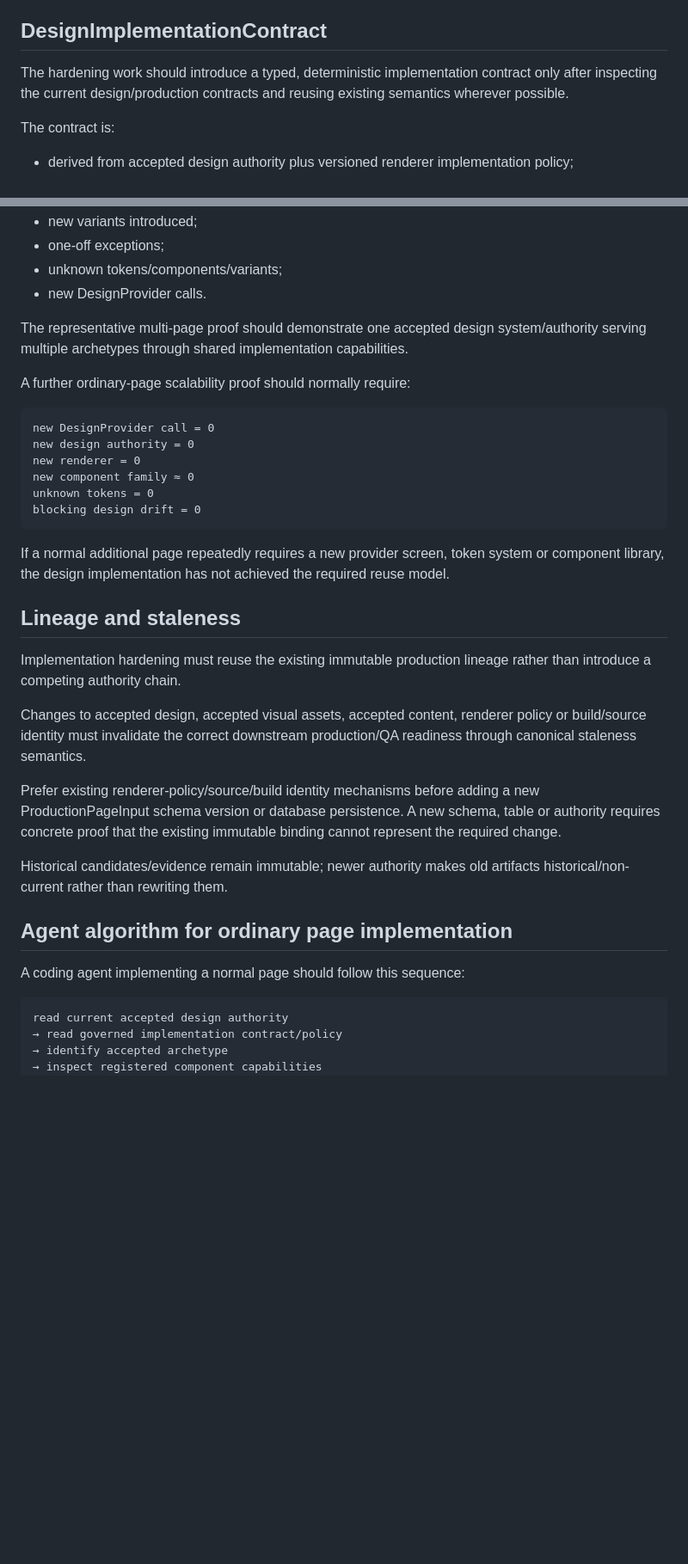
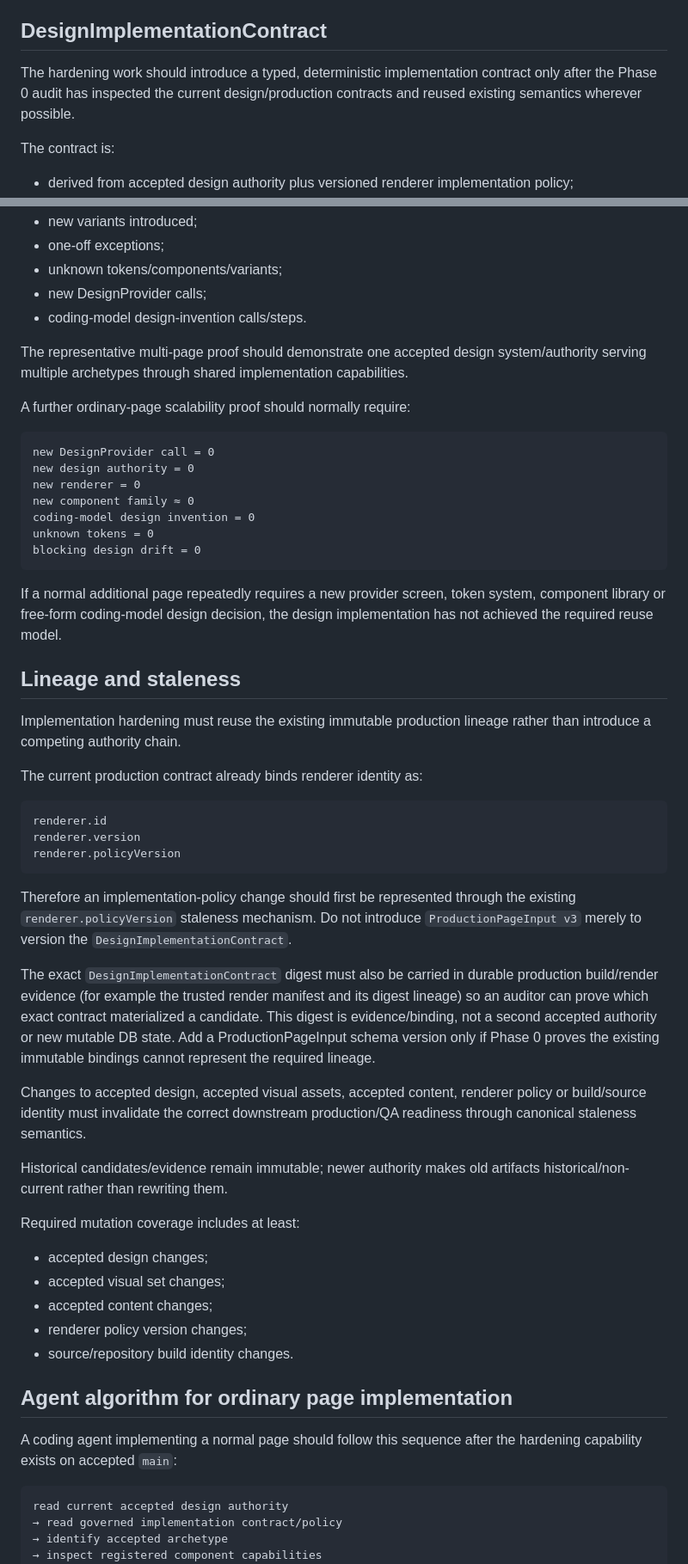
Before and after one commit to sutherlandamcom/factory, a Markdown page: docs/design-system-implementation-policy.md, 2 parts joined by grey strips. Shown at 86% size. Drawn GitHub-style; blank space fills up the shorter version.

````diff
--- a/docs/design-system-implementation-policy.md
+++ b/docs/design-system-implementation-policy.md
@@ -94,8 +143,8 @@ inside free-form model reasoning or page-local CSS.
 ## DesignImplementationContract
 
 The hardening work should introduce a typed, deterministic implementation
-contract only after inspecting the current design/production contracts and
-reusing existing semantics wherever possible.
+contract only after the Phase 0 audit has inspected the current design/production
+contracts and reused existing semantics wherever possible.
 
 The contract is:
 
@@ -405,7 +511,8 @@ Useful evidence includes:
 - new variants introduced;
 - one-off exceptions;
 - unknown tokens/components/variants;
-- new DesignProvider calls.
+- new DesignProvider calls;
+- coding-model design-invention calls/steps.
 
 The representative multi-page proof should demonstrate one accepted design
 system/authority serving multiple archetypes through shared implementation
@@ -418,34 +525,59 @@ new DesignProvider call = 0
 new design authority = 0
 new renderer = 0
 new component family ≈ 0
+coding-model design invention = 0
 unknown tokens = 0
 blocking design drift = 0
 ```
 
 If a normal additional page repeatedly requires a new provider screen, token
-system or component library, the design implementation has not achieved the
-required reuse model.
+system, component library or free-form coding-model design decision, the design
+implementation has not achieved the required reuse model.
 
 ## Lineage and staleness
 
 Implementation hardening must reuse the existing immutable production lineage
 rather than introduce a competing authority chain.
 
+The current production contract already binds renderer identity as:
+
+```text
+renderer.id
+renderer.version
+renderer.policyVersion
+```
+
+Therefore an implementation-policy change should first be represented through
+the existing `renderer.policyVersion` staleness mechanism. Do not introduce
+`ProductionPageInput v3` merely to version the
+`DesignImplementationContract`.
+
+The exact `DesignImplementationContract` digest must also be carried in durable
+production build/render evidence (for example the trusted render manifest and
+its digest lineage) so an auditor can prove which exact contract materialized a
+candidate. This digest is evidence/binding, not a second accepted authority or
+new mutable DB state. Add a ProductionPageInput schema version only if Phase 0
+proves the existing immutable bindings cannot represent the required lineage.
+
 Changes to accepted design, accepted visual assets, accepted content, renderer
 policy or build/source identity must invalidate the correct downstream
 production/QA readiness through canonical staleness semantics.
 
-Prefer existing renderer-policy/source/build identity mechanisms before adding a
-new ProductionPageInput schema version or database persistence. A new schema,
-table or authority requires concrete proof that the existing immutable binding
-cannot represent the required change.
-
 Historical candidates/evidence remain immutable; newer authority makes old
 artifacts historical/non-current rather than rewriting them.
 
+Required mutation coverage includes at least:
+
+- accepted design changes;
+- accepted visual set changes;
+- accepted content changes;
+- renderer policy version changes;
+- source/repository build identity changes.
+
 ## Agent algorithm for ordinary page implementation
 
-A coding agent implementing a normal page should follow this sequence:
+A coding agent implementing a normal page should follow this sequence after the
+hardening capability exists on accepted `main`:
 
 ```text
 read current accepted design authority
````
Also changed, not shown: other parts of docs/design-system-implementation-policy.md (+139 -27 lines).
